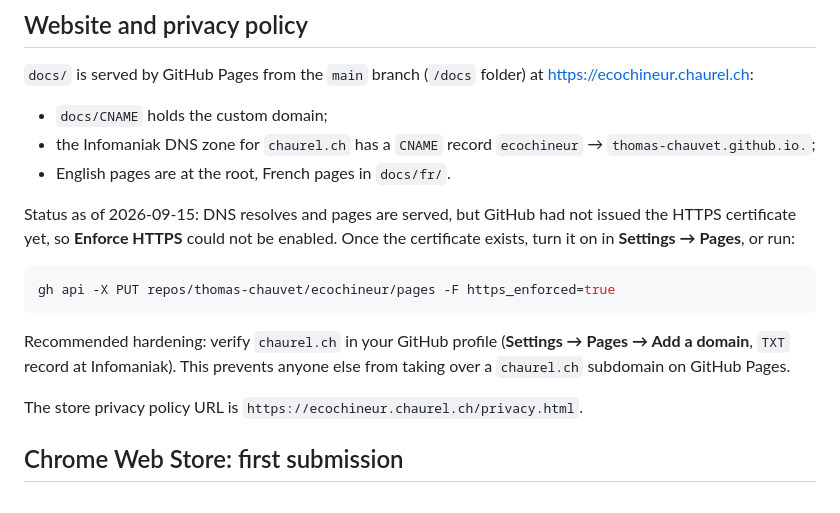
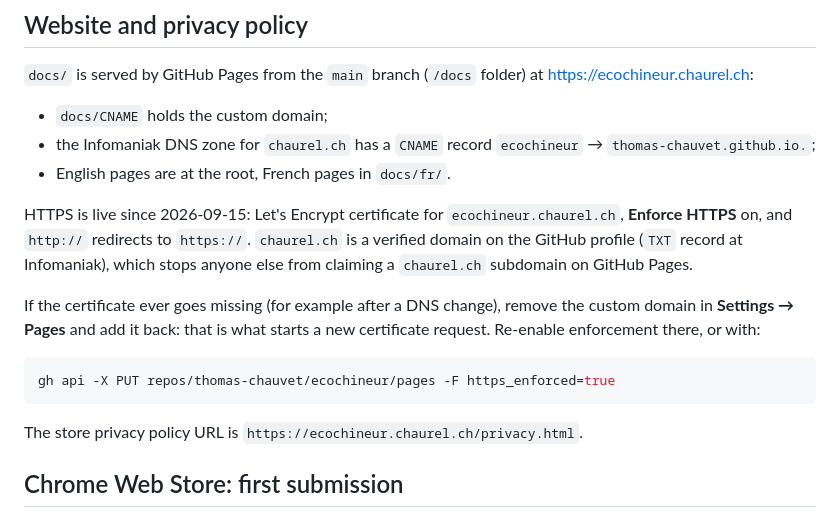
Before and after one commit to thomas-chauvet/ecochineur, a Markdown page: RELEASING.md, the part around the change. Drawn GitHub-style.

````diff
--- a/RELEASING.md
+++ b/RELEASING.md
@@ -57,17 +57,19 @@ To test the packaged zip without releasing: `just package` writes
   `thomas-chauvet.github.io.`;
 - English pages are at the root, French pages in `docs/fr/`.
 
-Status as of 2026-09-15: DNS resolves and pages are served, but GitHub had not
-issued the HTTPS certificate yet, so **Enforce HTTPS** could not be enabled.
-Once the certificate exists, turn it on in **Settings → Pages**, or run:
+HTTPS is live since 2026-09-15: Let's Encrypt certificate for
+`ecochineur.chaurel.ch`, **Enforce HTTPS** on, and `http://` redirects to
+`https://`. `chaurel.ch` is a verified domain on the GitHub profile (`TXT`
+record at Infomaniak), which stops anyone else from claiming a `chaurel.ch`
+subdomain on GitHub Pages.
+
+If the certificate ever goes missing (for example after a DNS change), remove
+the custom domain in **Settings → Pages** and add it back: that is what starts a
+new certificate request. Re-enable enforcement there, or with:
 
 ```bash
 gh api -X PUT repos/thomas-chauvet/ecochineur/pages -F https_enforced=true
 ```
-
-Recommended hardening: verify `chaurel.ch` in your GitHub profile (**Settings →
-Pages → Add a domain**, `TXT` record at Infomaniak). This prevents anyone else
-from taking over a `chaurel.ch` subdomain on GitHub Pages.
 
 The store privacy policy URL is `https://ecochineur.chaurel.ch/privacy.html`.
 
````
Also changed, not shown: ROADMAP.md (+15 -19 lines).
